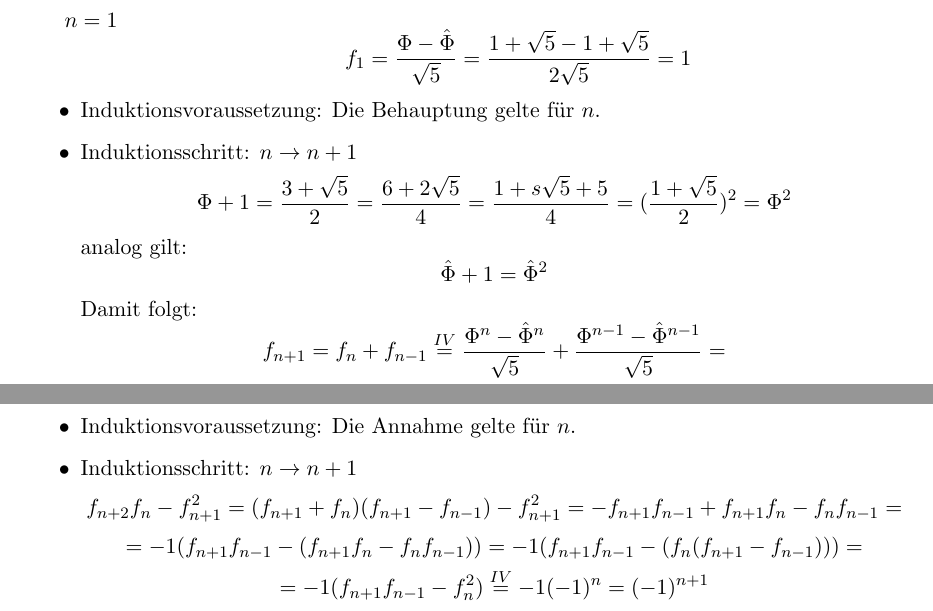
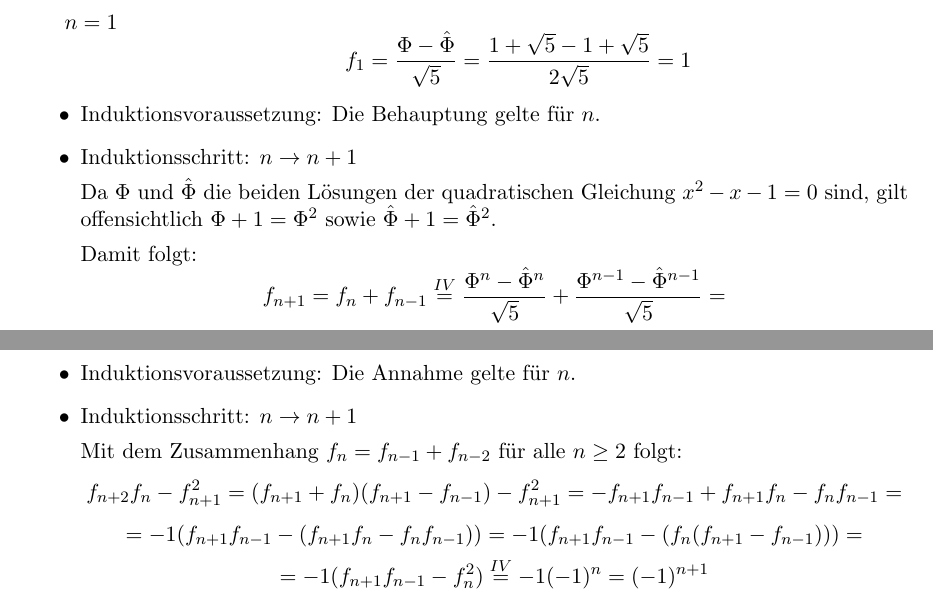
Before and after one commit to quaestor/KompAlg, a LaTeX document (main.tex, which reads kompalg_aufgabe4.tex): two parts of page 2 of 13, joined at a grey line, cut so that both start at the same text. Compiled offline with pdfLaTeX; an older LaTeX class or package is replaced by its successor.

Commit message:
fibonacci fix

```diff
--- a/kompalg_aufgabe4.tex
+++ b/kompalg_aufgabe4.tex
@@ -15,11 +15,16 @@
     \end{itemize}
     \item Induktionsvoraussetzung: Die Behauptung gelte für $n$.
     \item Induktionsschritt: $n \rightarrow n + 1$
-    \[ \Phi + 1 = \frac{3 + \sqrt{5}}{2} = \frac{6 + 2 \sqrt{5}}{4}
-                = \frac{1 + s \sqrt{5} + 5}{4} = (\frac{1 + \sqrt{5}}{2})^2
-                = \Phi^2 \]
-    analog gilt:
-    \[ \hat \Phi + 1 = \hat \Phi^2 \]
+
+    Da $\Phi$ und $\hat \Phi$ die beiden Lösungen der quadratischen Gleichung
+    $x^2 - x - 1 = 0$ sind, gilt offensichtlich $\Phi + 1 = \Phi^2$ sowie
+    $\hat \Phi + 1 = \hat \Phi^2$.
+%    \[ \Phi + 1 = \frac{3 + \sqrt{5}}{2} = \frac{6 + 2 \sqrt{5}}{4}
+%                = \frac{1 + s \sqrt{5} + 5}{4} = (\frac{1 + \sqrt{5}}{2})^2
+%                = \Phi^2 \]
+%    analog gilt:
+%    \[ \hat \Phi + 1 = \hat \Phi^2 \]
+
     Damit folgt:
     \[ f_{n+1} = f_n + f_{n-1} \overset{IV}{=} \frac{\Phi^n - \hat
        \Phi^n}{\sqrt{5}} + \frac{\Phi^{n-1} - \hat \Phi^{n-1}}{\sqrt{5}} = \]
@@ -42,6 +47,8 @@
     \end{itemize}
     \item Induktionsvoraussetzung: Die Annahme gelte für $n$.
     \item Induktionsschritt: $n \rightarrow n + 1$
+
+    Mit dem Zusammenhang $f_{n} = f_{n-1} + f_{n-2}$ für alle $n \geq 2$ folgt:
     \[ f_{n+2}f_n - f_{n+1}^2 = (f_{n+1} + f_n)(f_{n+1} - f_{n-1}) - f_{n+1}^2
                               = -f_{n+1}f_{n-1} + f_{n+1}f_n - f_nf_{n-1} = \]
     \[ = -1(f_{n+1}f_{n-1} - (f_{n+1}f_n - f_nf_{n-1}))
```
